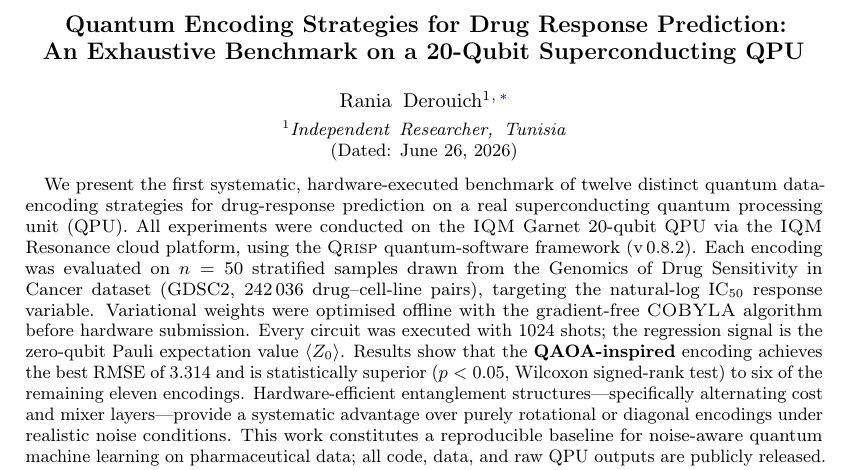
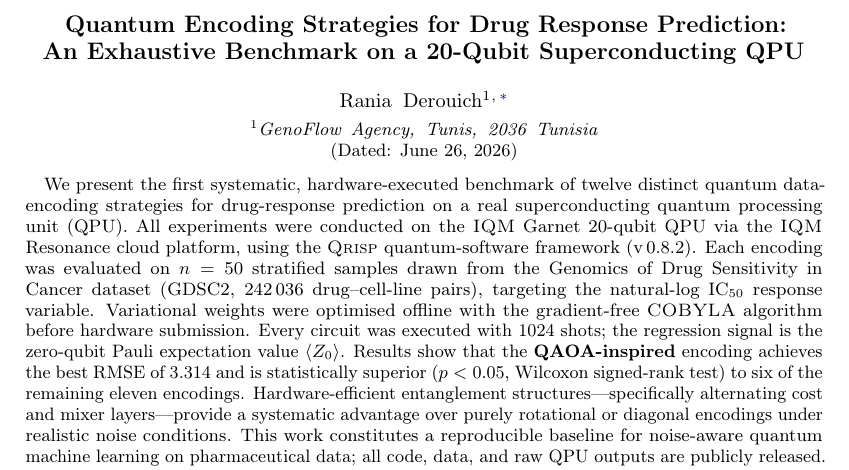
Before and after one commit to rania-derouich/quantum-encoding-ic50-qpu, a LaTeX paper (paper/main.tex): part of page 1 of 8, cut so that both start at the same text. Compiled offline with pdfLaTeX.

Commit message:
Update affiliation to GenoFlow Agency; switch submission target from arXiv to bioRxiv

```diff
--- a/paper/main.tex
+++ b/paper/main.tex
@@ -75,7 +80,7 @@
 \author{Rania Derouich}
 \email{derouichrania38@gmail.com}
 \email{raniaderouich@ensi-uma.tn}
-\affiliation{Independent Researcher, Tunisia}
+\affiliation{GenoFlow Agency, Tunis, 2036 Tunisia}
 
 \date{\today}
 
```
Also changed, not shown: paper/main.tex (5 more changed lines).
